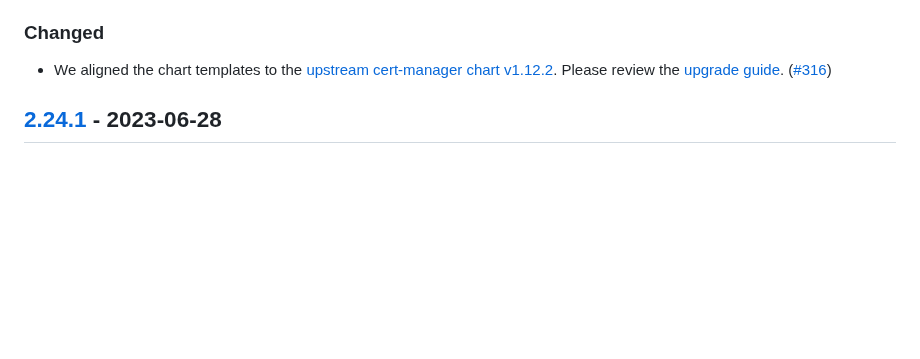
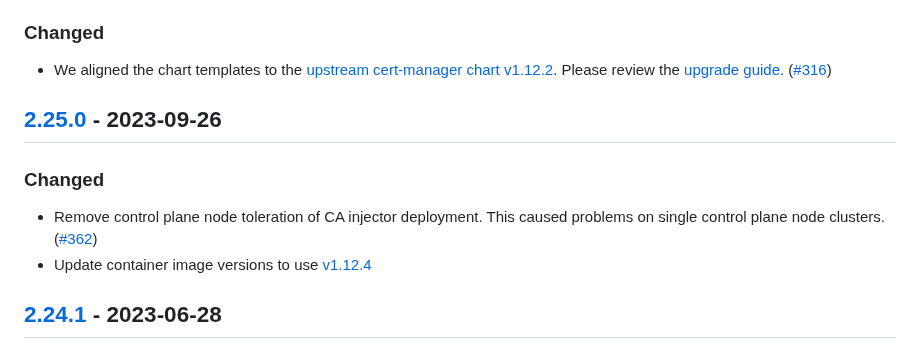
Before and after one commit to giantswarm/cert-manager-app, a Markdown page: CHANGELOG.md, the part around one of its changes. GitHub-like rendering; blank space fills up the shorter version.

Commit message:
Add changelog entry for 2.25.0

```diff
--- a/CHANGELOG.md
+++ b/CHANGELOG.md
@@ -70,6 +70,13 @@ This results in some breaking changes in the chart values. Please review the [up
 ### Changed
 
 - We aligned the chart templates to the [upstream cert-manager chart v1.12.2](https://github.com/cert-manager/cert-manager/tree/master/deploy/charts/cert-manager). Please review the [upgrade guide](./docs/upgrading.md). ([#316](https://github.com/giantswarm/cert-manager-app/pull/316))
+
+## [2.25.0] - 2023-09-26
+
+### Changed
+
+- Remove control plane node toleration of CA injector deployment. This caused problems on single control plane node clusters. ([#362](https://github.com/giantswarm/cert-manager-app/pull/362))
+- Update container image versions to use [v1.12.4](https://github.com/cert-manager/cert-manager/releases/tag/v1.12.4)
 
 ## [2.24.1] - 2023-06-28
 
```
Also changed, not shown: other parts of CHANGELOG.md (+2 -1 lines).
